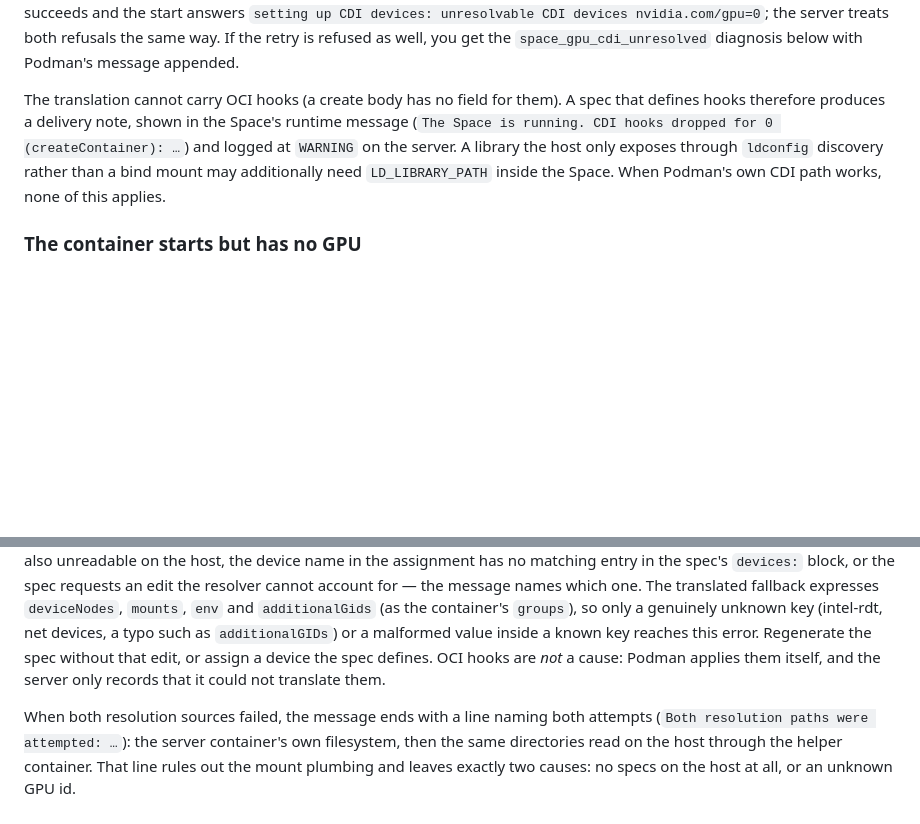
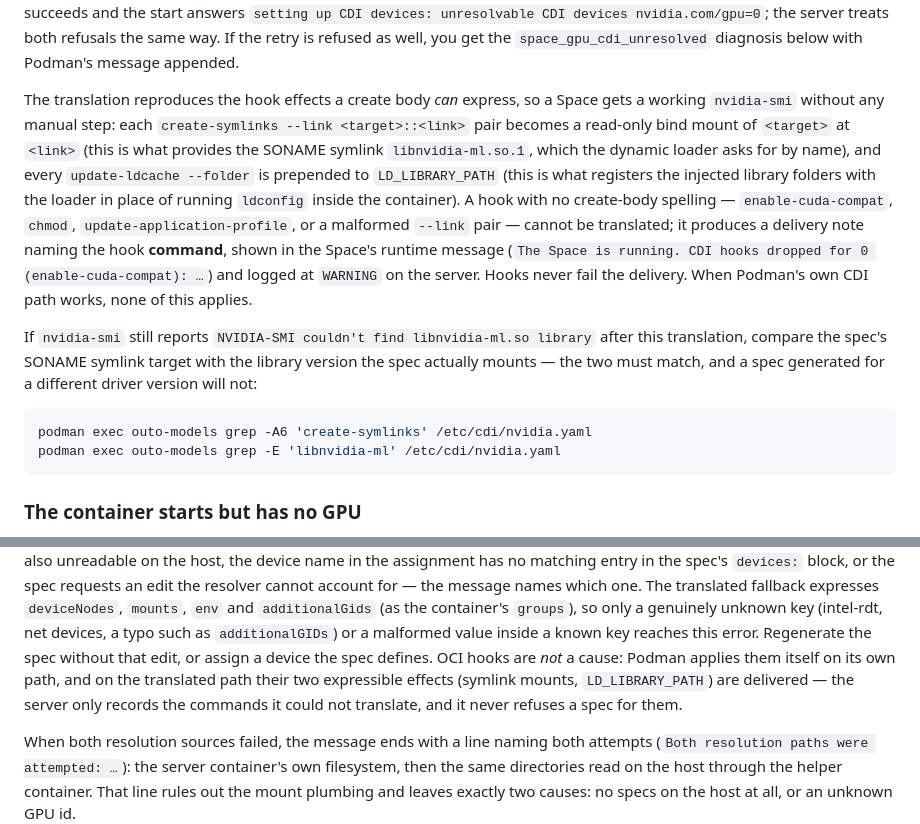
Before and after one commit to llaa33219/outo-models, a Markdown page: docs/troubleshooting.md, 2 parts joined by grey strips. Drawn GitHub-style; blank space fills up the shorter version.

````diff
--- a/docs/troubleshooting.md
+++ b/docs/troubleshooting.md
@@ -681,13 +681,30 @@ server treats both refusals the same way. If the retry is refused as well, you
 get the `space_gpu_cdi_unresolved` diagnosis below with Podman's message
 appended.
 
-The translation cannot carry OCI hooks (a create body has no field for
-them). A spec that defines hooks therefore produces a delivery note, shown in
-the Space's runtime message (`The Space is running. CDI hooks dropped for 0
-(createContainer): …`) and logged at `WARNING` on the server. A library the
-host only exposes through `ldconfig` discovery rather than a bind mount may
-additionally need `LD_LIBRARY_PATH` inside the Space. When Podman's own CDI
-path works, none of this applies.
+The translation reproduces the hook effects a create body *can* express, so a
+Space gets a working `nvidia-smi` without any manual step: each
+`create-symlinks --link <target>::<link>` pair becomes a read-only bind mount
+of `<target>` at `<link>` (this is what provides the SONAME symlink
+`libnvidia-ml.so.1`, which the dynamic loader asks for by name), and every
+`update-ldcache --folder` is prepended to `LD_LIBRARY_PATH` (this is what
+registers the injected library folders with the loader in place of running
+`ldconfig` inside the container). A hook with no create-body spelling —
+`enable-cuda-compat`, `chmod`, `update-application-profile`, or a malformed
+`--link` pair — cannot be translated; it produces a delivery note naming the
+hook **command**, shown in the Space's runtime message
+(`The Space is running. CDI hooks dropped for 0 (enable-cuda-compat): …`) and
+logged at `WARNING` on the server. Hooks never fail the delivery. When
+Podman's own CDI path works, none of this applies.
+
+If `nvidia-smi` still reports `NVIDIA-SMI couldn't find libnvidia-ml.so
+library` after this translation, compare the spec's SONAME symlink target with
+the library version the spec actually mounts — the two must match, and a spec
+generated for a different driver version will not:
+
+```bash
+podman exec outo-models grep -A6 'create-symlinks' /etc/cdi/nvidia.yaml
+podman exec outo-models grep -E 'libnvidia-ml' /etc/cdi/nvidia.yaml
+```
 
 ### The container starts but has no GPU
 
@@ -760,7 +777,10 @@ container's `groups`), so only a genuinely unknown key (intel-rdt, net
 devices, a typo such as `additionalGIDs`) or a malformed value inside a known
 key reaches this error. Regenerate the spec without that edit, or assign
 a device the spec defines. OCI hooks are *not* a cause: Podman applies them
-itself, and the server only records that it could not translate them.
+itself on its own path, and on the translated path their two expressible
+effects (symlink mounts, `LD_LIBRARY_PATH`) are delivered — the server only
+records the commands it could not translate, and it never refuses a spec for
+them.
 
 When both resolution sources failed, the message ends with a line naming both
 attempts (`Both resolution paths were attempted: …`): the server
````
Also changed, not shown: docs/spaces.md (+29 -5 lines).
